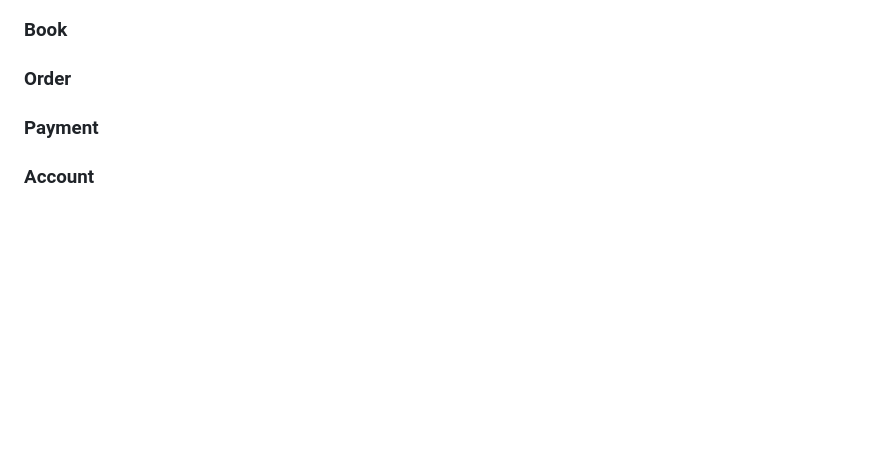
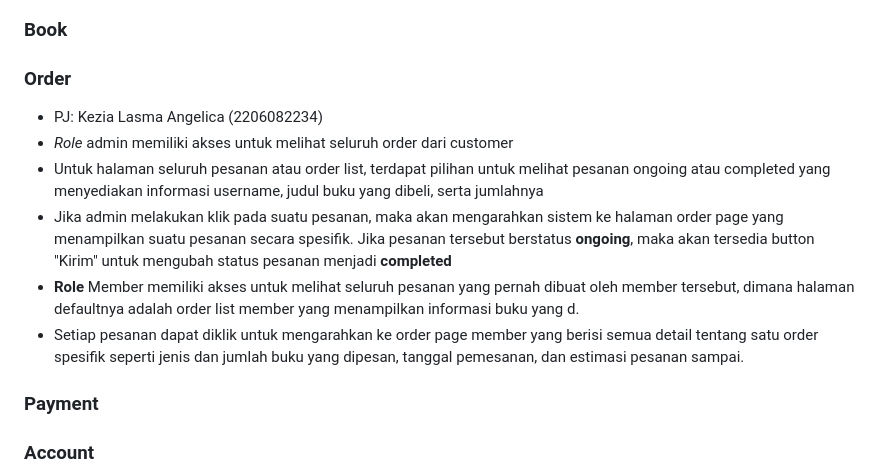
Before and after one commit to pbp-a13/pts-a13, a Markdown page: README.md, the part around the change. Drawn GitHub-style; blank space fills up the shorter version.

```diff
--- a/README.md
+++ b/README.md
@@ -52,6 +52,13 @@ Sumber database: https://www.gutenberg.org/cache/epub/feeds/pg_catalog.csv
 <h3>
   Order
 </h3>
+
+- PJ: Kezia Lasma Angelica (2206082234)
+- <i>Role</i> admin memiliki akses untuk melihat seluruh order dari customer
+- Untuk halaman seluruh pesanan atau order list, terdapat pilihan untuk melihat pesanan ongoing atau completed yang menyediakan informasi username, judul buku yang dibeli, serta jumlahnya
+- Jika admin melakukan klik pada suatu pesanan, maka akan mengarahkan sistem ke halaman order page yang menampilkan suatu pesanan secara spesifik. Jika pesanan tersebut berstatus <b>ongoing</b>, maka akan tersedia button "Kirim" untuk mengubah status pesanan menjadi <b>completed</b>
+- <b>Role</b> Member memiliki akses untuk melihat seluruh pesanan yang pernah dibuat oleh member tersebut, dimana halaman defaultnya adalah order list member yang menampilkan informasi buku yang d.
+- Setiap pesanan dapat diklik untuk mengarahkan ke order page member yang berisi semua detail tentang satu order spesifik seperti jenis dan jumlah buku yang dipesan, tanggal pemesanan, dan estimasi pesanan sampai.
 
 <h3>
   Payment
```
